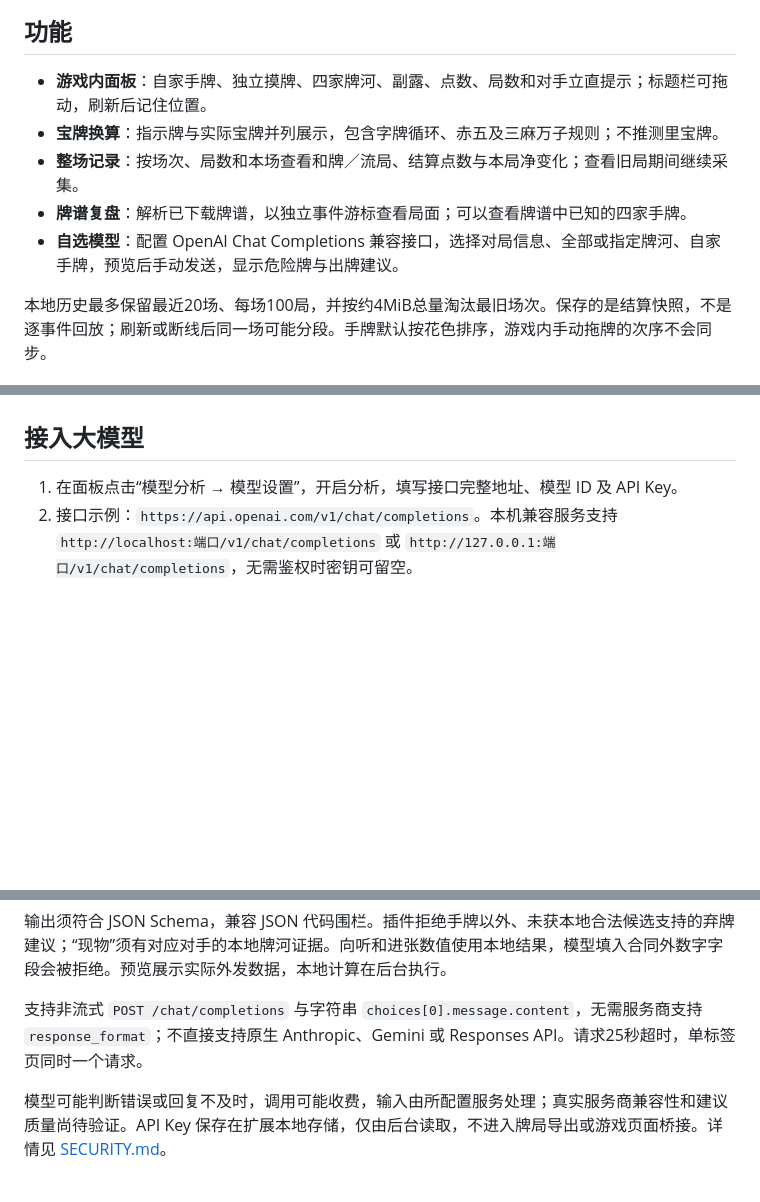
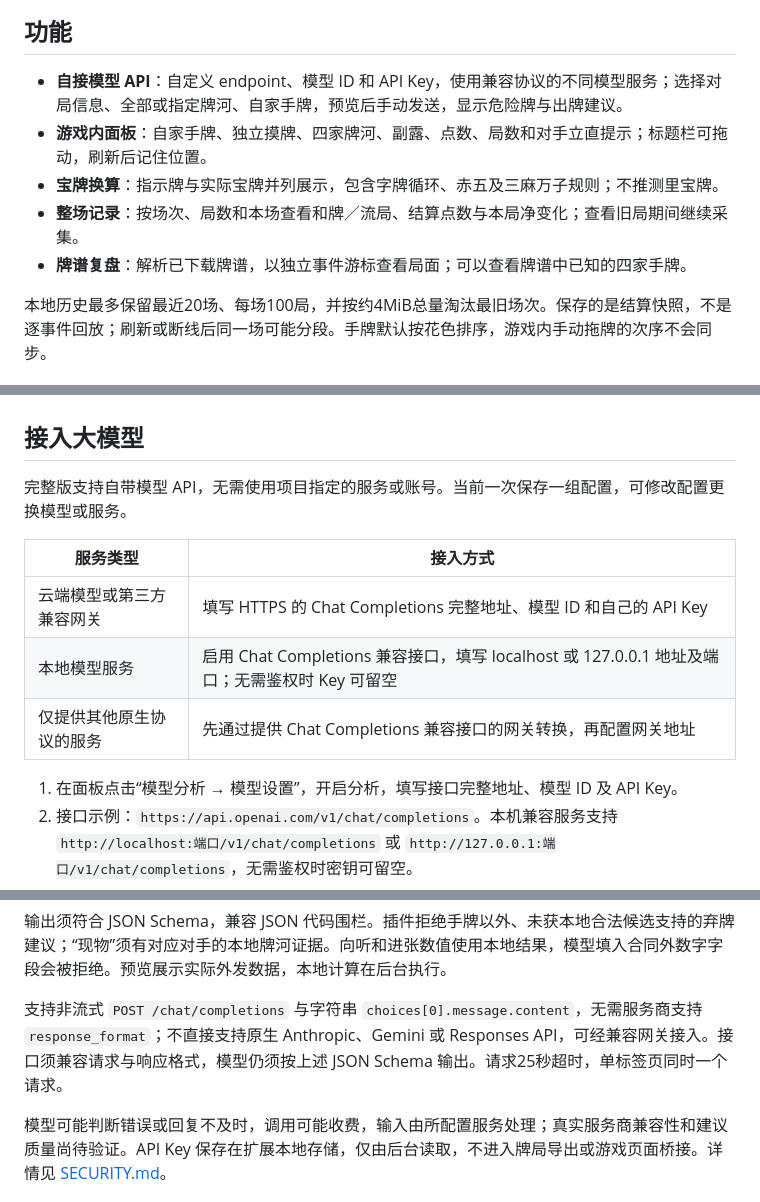
Before and after one commit to 1342446/majsoul-agent, a Markdown page: README.md, 3 parts joined by grey strips. Rendered like a GitHub page; blank space fills up the shorter version.

```diff
--- a/README.md
+++ b/README.md
@@ -14,11 +16,11 @@
 
 ## 功能
 
+- **自接模型 API**：自定义 endpoint、模型 ID 和 API Key，使用兼容协议的不同模型服务；选择对局信息、全部或指定牌河、自家手牌，预览后手动发送，显示危险牌与出牌建议。
 - **游戏内面板**：自家手牌、独立摸牌、四家牌河、副露、点数、局数和对手立直提示；标题栏可拖动，刷新后记住位置。
 - **宝牌换算**：指示牌与实际宝牌并列展示，包含字牌循环、赤五及三麻万子规则；不推测里宝牌。
 - **整场记录**：按场次、局数和本场查看和牌／流局、结算点数与本局净变化；查看旧局期间继续采集。
 - **牌谱复盘**：解析已下载牌谱，以独立事件游标查看局面；可以查看牌谱中已知的四家手牌。
-- **自选模型**：配置 OpenAI Chat Completions 兼容接口，选择对局信息、全部或指定牌河、自家手牌，预览后手动发送，显示危险牌与出牌建议。
 
 本地历史最多保留最近20场、每场100局，并按约4MiB总量淘汰最旧场次。保存的是结算快照，不是逐事件回放；刷新或断线后同一场可能分段。手牌默认按花色排序，游戏内手动拖牌的次序不会同步。
 
@@ -62,6 +64,14 @@ npm run eval
 
 ## 接入大模型
 
+完整版支持自带模型 API，无需使用项目指定的服务或账号。当前一次保存一组配置，可修改配置更换模型或服务。
+
+| 服务类型 | 接入方式 |
+| --- | --- |
+| 云端模型或第三方兼容网关 | 填写 HTTPS 的 Chat Completions 完整地址、模型 ID 和自己的 API Key |
+| 本地模型服务 | 启用 Chat Completions 兼容接口，填写 localhost 或 127.0.0.1 地址及端口；无需鉴权时 Key 可留空 |
+| 仅提供其他原生协议的服务 | 先通过提供 Chat Completions 兼容接口的网关转换，再配置网关地址 |
+
 1. 在面板点击“模型分析 → 模型设置”，开启分析，填写接口完整地址、模型 ID 及 API Key。
 2. 接口示例：`https://api.openai.com/v1/chat/completions`。本机兼容服务支持 `http://localhost:端口/v1/chat/completions` 或 `http://127.0.0.1:端口/v1/chat/completions`，无需鉴权时密钥可留空。
 3. 保存并授予所配置服务的主机权限，回到游戏选择发送范围。自家手牌默认不发送；需要发送时先确认自家座位。
@@ -75,7 +85,7 @@ npm run eval
 
 输出须符合 JSON Schema，兼容 JSON 代码围栏。插件拒绝手牌以外、未获本地合法候选支持的弃牌建议；“现物”须有对应对手的本地牌河证据。向听和进张数值使用本地结果，模型填入合同外数字字段会被拒绝。预览展示实际外发数据，本地计算在后台执行。
 
-支持非流式 `POST /chat/completions` 与字符串 `choices[0].message.content`，无需服务商支持 `response_format`；不直接支持原生 Anthropic、Gemini 或 Responses API。请求25秒超时，单标签页同时一个请求。
+支持非流式 `POST /chat/completions` 与字符串 `choices[0].message.content`，无需服务商支持 `response_format`；不直接支持原生 Anthropic、Gemini 或 Responses API，可经兼容网关接入。接口须兼容请求与响应格式，模型仍须按上述 JSON Schema 输出。请求25秒超时，单标签页同时一个请求。
 
 模型可能判断错误或回复不及时，调用可能收费，输入由所配置服务处理；真实服务商兼容性和建议质量尚待验证。API Key 保存在扩展本地存储，仅由后台读取，不进入牌局导出或游戏页面桥接。详情见 [SECURITY.md](SECURITY.md)。
 
```
Also changed, not shown: other parts of README.md (+2 -0 lines), README.en.md (+12 -2 lines), README.ja.md (+12 -2 lines).
